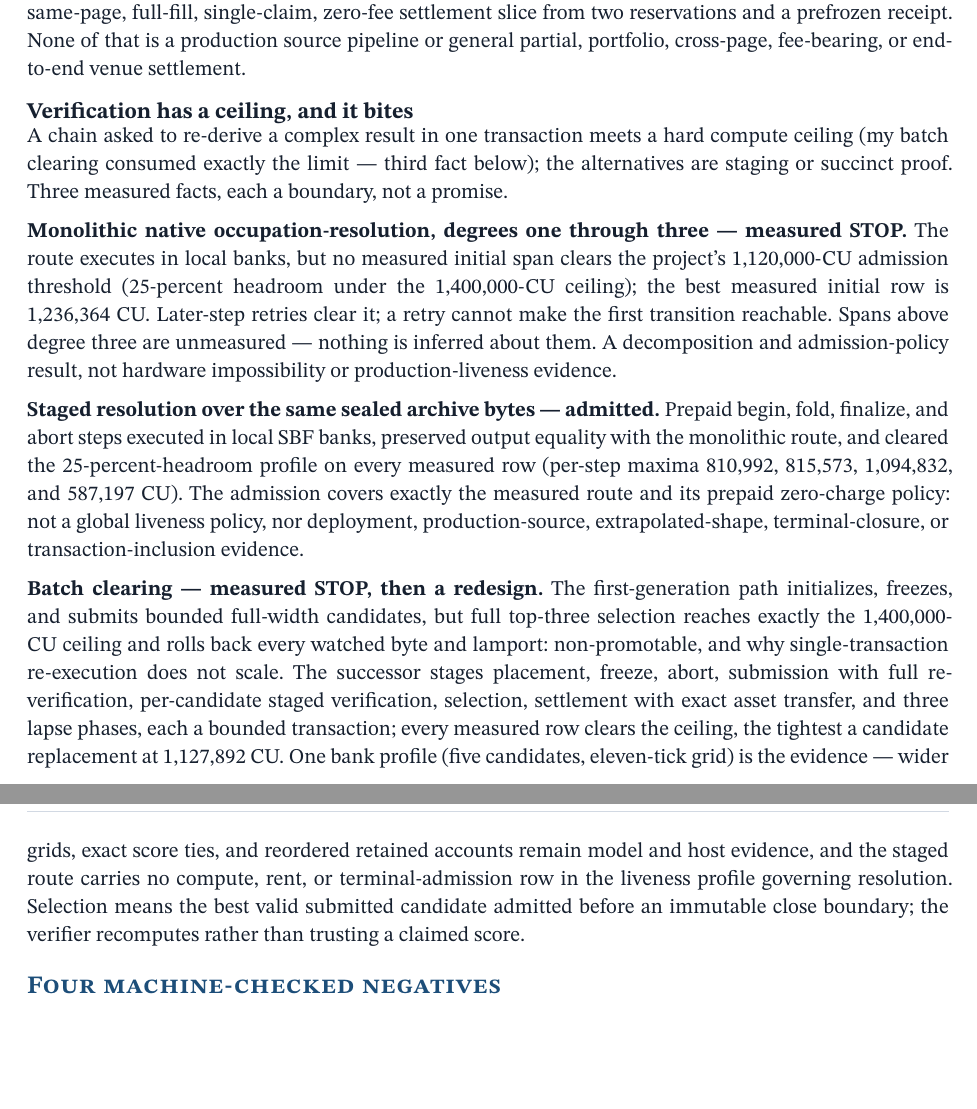
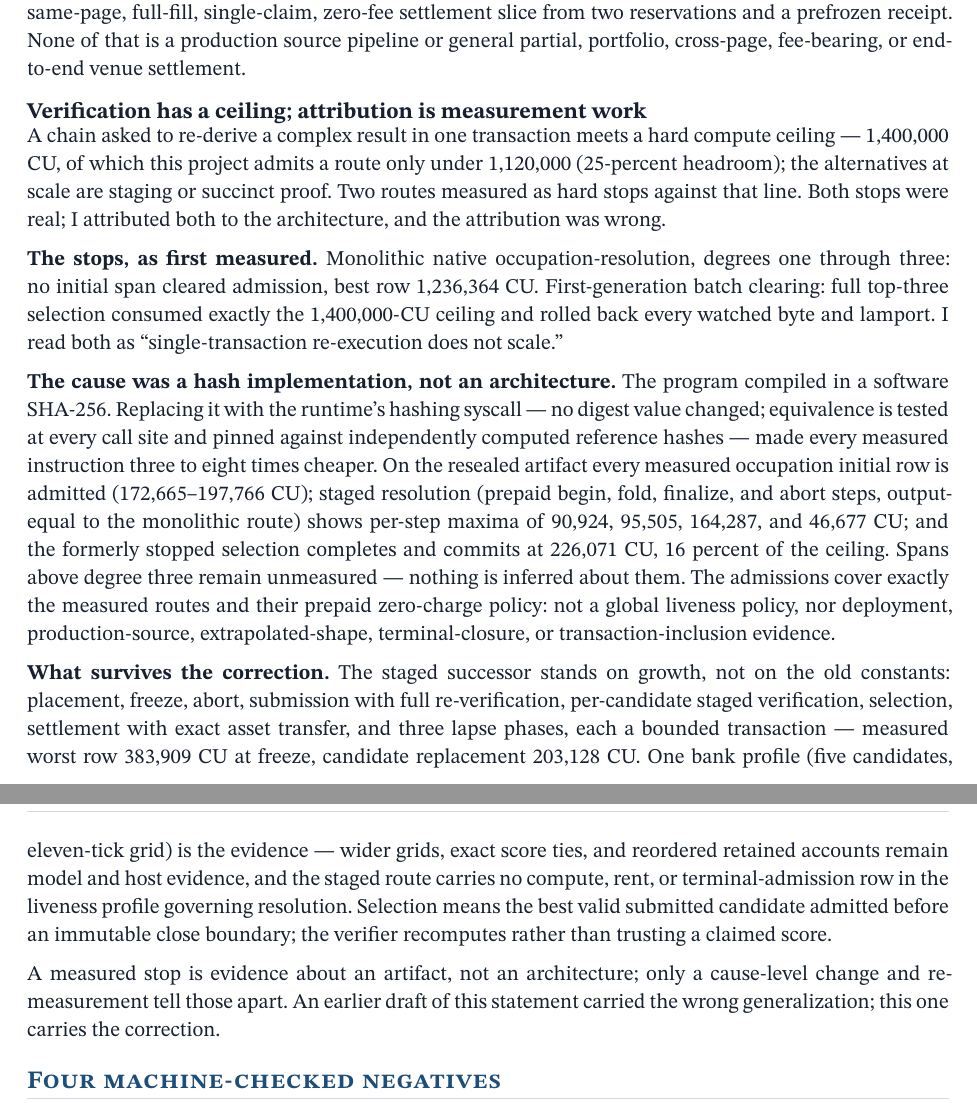
Before and after one commit to emberian/degg-research, a Typst document (docs/regulatory/typst/iac-draft-13/main.typ, which reads docs/regulatory/typst/iac-draft-13/body.typ): two parts of pages 3 and 4 of 9, joined at a grey line, cut so that both start at the same text, the shorter picture padded with empty space. Compiled offline with Typst 0.15.

Commit message:
Correct the compute-ceiling attribution in both Draft 13 filings
The two measured stops (occupation admission, top-three selection at exactly 1,400,000 CU) were real measurements whose cause was a software SHA-256 implementation, not the verification architecture. Both filings now carry the sealed post-syscall numbers: selection completes at 226,071 CU, all occupation initial rows admitted at 172,665-197,766, staged-resolution maxima 90,924/95,505/164,287/46,677, staged-clearing worst row 383,909 with replacement 203,128. Page counts unchanged (9pp/8pp).

Co-Authored-By: Claude Fable 5 <noreply@anthropic.com>

```diff
--- a/docs/regulatory/typst/iac-draft-13/body.typ
+++ b/docs/regulatory/typst/iac-draft-13/body.typ
@@ -129,44 +129,39 @@ slice from two reservations and a prefrozen receipt. None of that is a
 production source pipeline or general partial, portfolio, cross-page,
 fee-bearing, or end-to-end venue settlement.
 
-== Verification has a ceiling, and it bites
+== Verification has a ceiling; attribution is measurement work
 
 A chain asked to re-derive a complex result in one transaction meets a hard
-compute ceiling (my batch clearing consumed exactly the limit --- third fact
-below); the alternatives are staging or succinct proof. Three measured facts,
-each a boundary, not a promise.
+compute ceiling --- 1,400,000 CU, of which this project admits a route only
+under 1,120,000 (25-percent headroom); the alternatives at scale are staging
+or succinct proof. Two routes measured as hard stops against that line. Both
+stops were real; I attributed both to the architecture, and the attribution
+was wrong.
 
-*Monolithic native occupation-resolution, degrees one through three ---
-measured STOP.* The route executes in local banks, but no measured initial
-span clears the project's 1,120,000-CU admission threshold (25-percent
-headroom under the 1,400,000-CU ceiling); the best measured initial row is
-1,236,364 CU. Later-step retries clear it; a retry cannot make the first
-transition reachable. Spans above degree three are unmeasured --- nothing is
-inferred about them. A decomposition and admission-policy result, not
-hardware impossibility or production-liveness evidence.
+*The stops, as first measured.* Monolithic native occupation-resolution,
+degrees one through three: no initial span cleared admission, best row
+1,236,364 CU. First-generation batch clearing: full top-three selection
+consumed exactly the 1,400,000-CU ceiling and rolled back every watched byte
+and lamport. I read both as "single-transaction re-execution does not scale."
 
-*Staged resolution over the same sealed archive bytes --- admitted.* Prepaid
-begin, fold, finalize, and abort steps executed in local SBF banks, preserved
-output equality with the monolithic route, and cleared the
-25-percent-headroom profile on every measured row (per-step maxima 810,992,
-815,573, 1,094,832, and 587,197 CU). The admission covers exactly the
-measured route and its prepaid zero-charge policy: not a global liveness
-policy, nor deployment, production-source, extrapolated-shape,
-terminal-closure, or transaction-inclusion evidence.
+*The cause was a hash implementation, not an architecture.* The program
+compiled in a software SHA-256. Replacing it with the runtime's hashing
+syscall --- no digest value changed; equivalence is tested at every call site
+and pinned against independently computed reference hashes --- made every
+measured instruction three to eight times cheaper. On the resealed artifact
+every measured occupation initial row is admitted (172,665--197,766 CU);
+staged resolution (prepaid begin, fold, finalize, and abort steps,
+output-equal to the monolithic route) shows per-step maxima of 90,924,
+95,505, 164,287, and 46,677 CU; and the formerly stopped selection completes
+and commits at 226,071 CU, 16 percent of the ceiling. Spans above degree
+three remain unmeasured --- nothing is inferred about them. The admissions
+cover exactly the measured routes and their prepaid zero-charge policy: not
+a global liveness policy, nor deployment, production-source,
+extrapolated-shape, terminal-closure, or transaction-inclusion evidence.
 
-*Batch clearing --- measured STOP, then a redesign.* The first-generation
-path initializes, freezes, and submits bounded full-width candidates, but
-full top-three selection reaches exactly the 1,400,000-CU ceiling and rolls
-back every watched byte and lamport: non-promotable, and why
-single-transaction re-execution does not scale. The successor stages
-placement, freeze, abort, submission with full re-verification, per-candidate
-staged verification, selection, settlement with exact asset transfer, and
-three lapse phases, each a bounded transaction; every measured row clears the
-ceiling, the tightest a candidate replacement at 1,127,892 CU. One bank
-profile (five candidates, eleven-tick grid) is the evidence --- wider grids,
-exact score ties, and reordered retained accounts remain model and host
-evidence, and the staged route carries no compute, rent, or
-terminal-admission row in the liveness profile governing resolution.
-Selection means the best valid submitted candidate admitted before an
-immutable close boundary; the verifier recomputes rather than trusting a
-claimed score.
+*What survives the correction.* The staged successor stands on growth, not
+on the old constants: placement, freeze, abort, submission with full
+re-verification, per-candidate staged verification, selection, settlement
+with exact asset transfer, and three lapse phases, each a bounded
+transaction --- measured worst row 383,909 CU at freeze, candidate
+replacement 203,128 CU. One bank profile (five candidates, eleven-tick grid)
@@ -173,3 +173,9 @@ claimed score.
+trusting a claimed score.
+
+A measured stop is evidence about an artifact, not an architecture; only a
+cause-level change and re-measurement tell those apart. An earlier draft of
+this statement carried the wrong generalization; this one carries the
+correction.
 
 = Four machine-checked negatives
 
```
Also changed, not shown: docs/regulatory/typst/data-reporting-draft-13/body.typ (+7 -5 lines), docs/regulatory/typst/iac-draft-13/body.typ (5 more changed lines).
